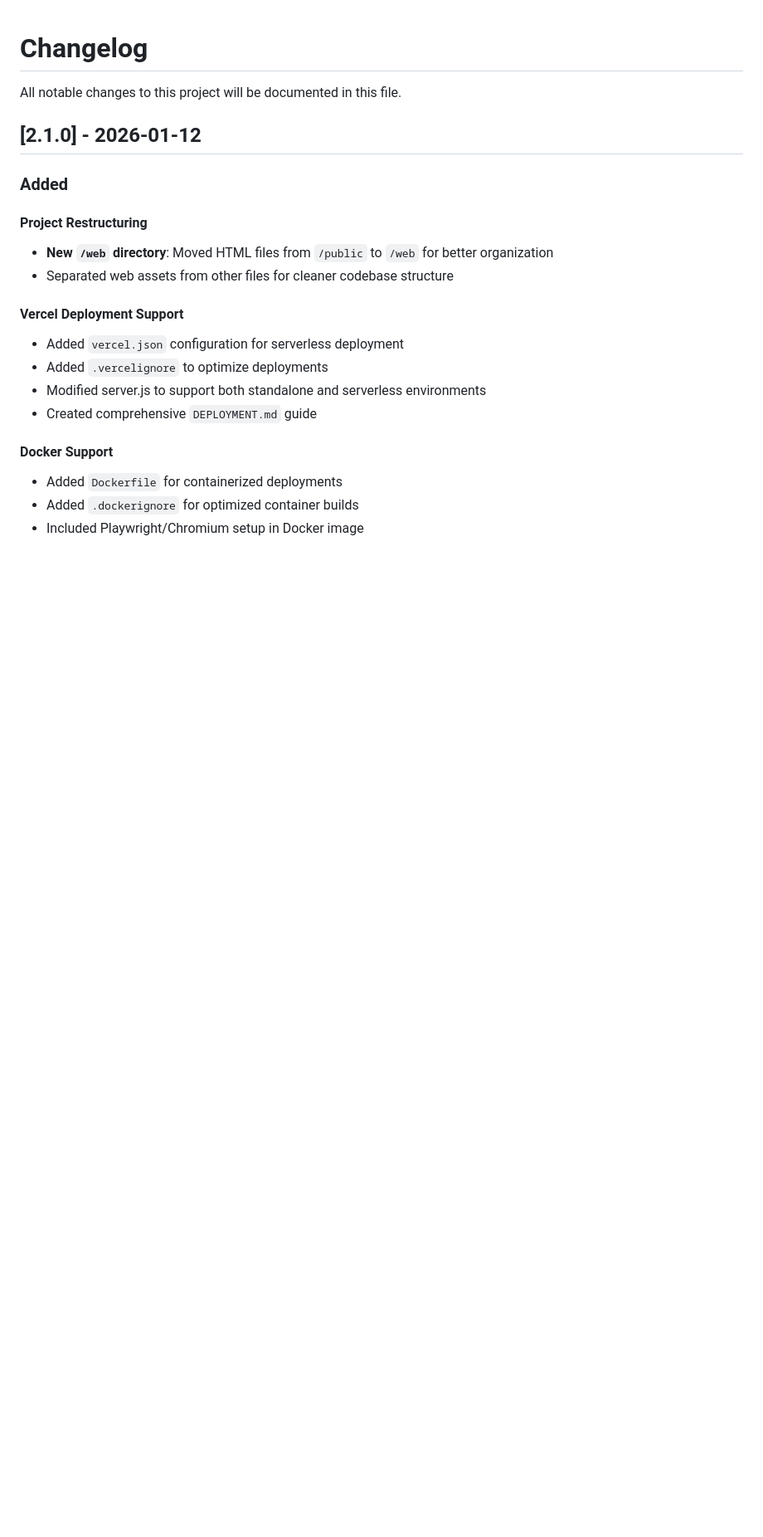
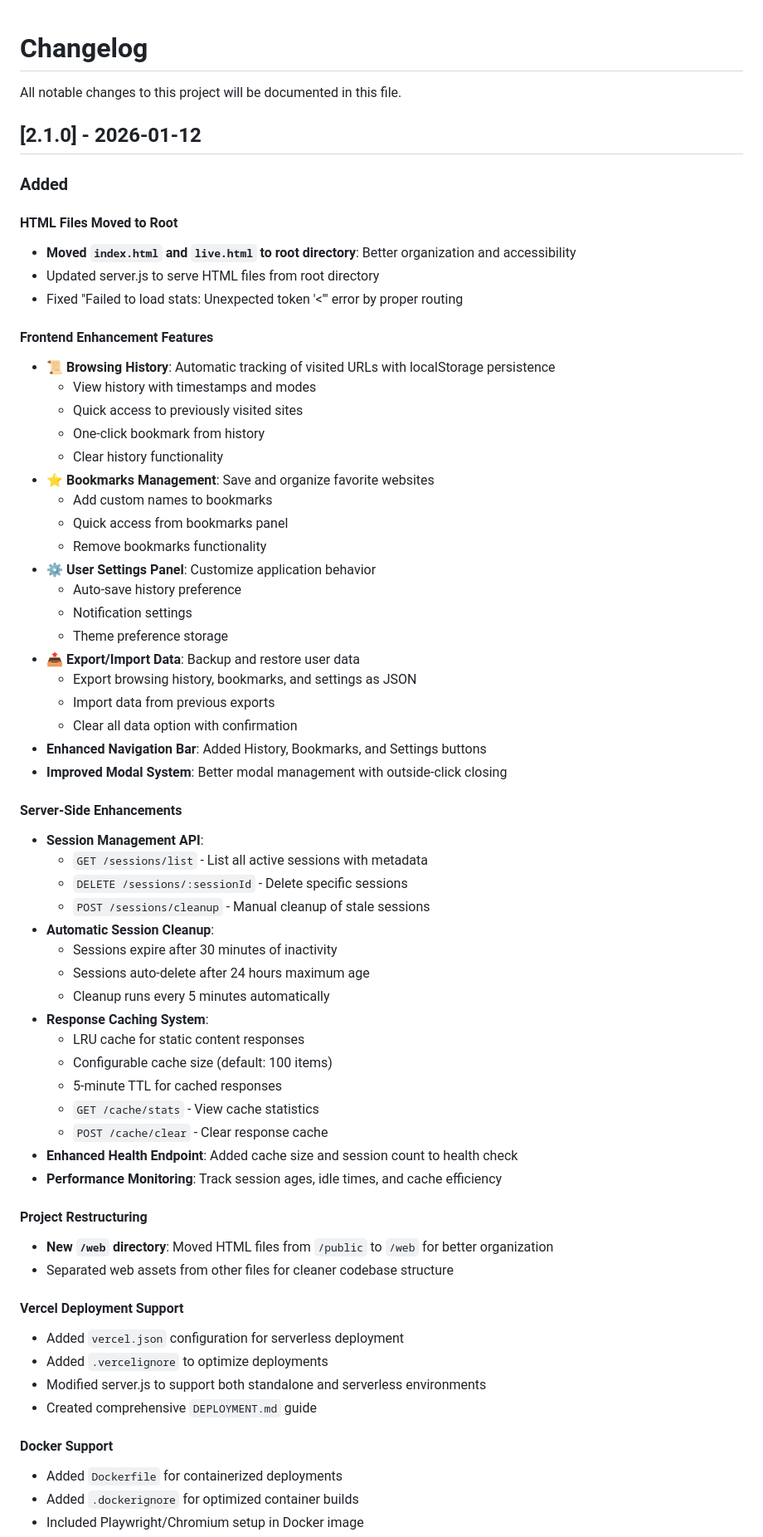
Before and after one commit to mufthakherul/Headless-web.io, a Markdown page: CHANGELOG.md, the part around the change. Shown at 83% size. GitHub-like rendering; blank space fills up the shorter version.

```diff
--- a/CHANGELOG.md
+++ b/CHANGELOG.md
@@ -5,6 +5,50 @@ All notable changes to this project will be documented in this file.
 ## [2.1.0] - 2026-01-12
 
 ### Added
+
+#### HTML Files Moved to Root
+- **Moved `index.html` and `live.html` to root directory**: Better organization and accessibility
+- Updated server.js to serve HTML files from root directory
+- Fixed "Failed to load stats: Unexpected token '<'" error by proper routing
+
+#### Frontend Enhancement Features
+- **📜 Browsing History**: Automatic tracking of visited URLs with localStorage persistence
+  - View history with timestamps and modes
+  - Quick access to previously visited sites
+  - One-click bookmark from history
+  - Clear history functionality
+- **⭐ Bookmarks Management**: Save and organize favorite websites
+  - Add custom names to bookmarks
+  - Quick access from bookmarks panel
+  - Remove bookmarks functionality
+- **⚙️ User Settings Panel**: Customize application behavior
+  - Auto-save history preference
+  - Notification settings
+  - Theme preference storage
+- **📤 Export/Import Data**: Backup and restore user data
+  - Export browsing history, bookmarks, and settings as JSON
+  - Import data from previous exports
+  - Clear all data option with confirmation
+- **Enhanced Navigation Bar**: Added History, Bookmarks, and Settings buttons
+- **Improved Modal System**: Better modal management with outside-click closing
+
+#### Server-Side Enhancements
+- **Session Management API**:
+  - `GET /sessions/list` - List all active sessions with metadata
+  - `DELETE /sessions/:sessionId` - Delete specific sessions
+  - `POST /sessions/cleanup` - Manual cleanup of stale sessions
+- **Automatic Session Cleanup**:
+  - Sessions expire after 30 minutes of inactivity
+  - Sessions auto-delete after 24 hours maximum age
+  - Cleanup runs every 5 minutes automatically
+- **Response Caching System**:
+  - LRU cache for static content responses
+  - Configurable cache size (default: 100 items)
+  - 5-minute TTL for cached responses
+  - `GET /cache/stats` - View cache statistics
+  - `POST /cache/clear` - Clear response cache
+- **Enhanced Health Endpoint**: Added cache size and session count to health check
+- **Performance Monitoring**: Track session ages, idle times, and cache efficiency
 
 #### Project Restructuring
 - **New `/web` directory**: Moved HTML files from `/public` to `/web` for better organization
```
Also changed, not shown: README.md (+30 -3 lines).
